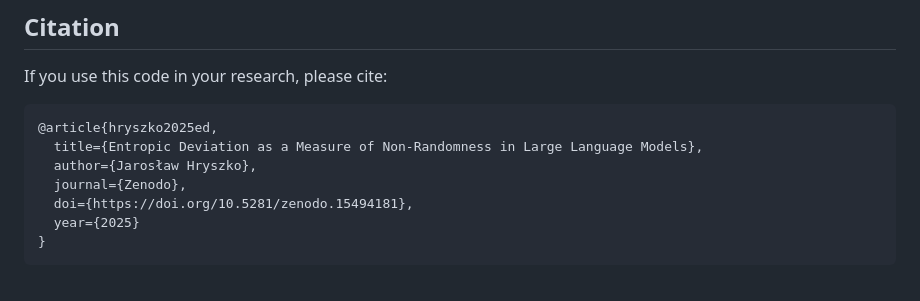
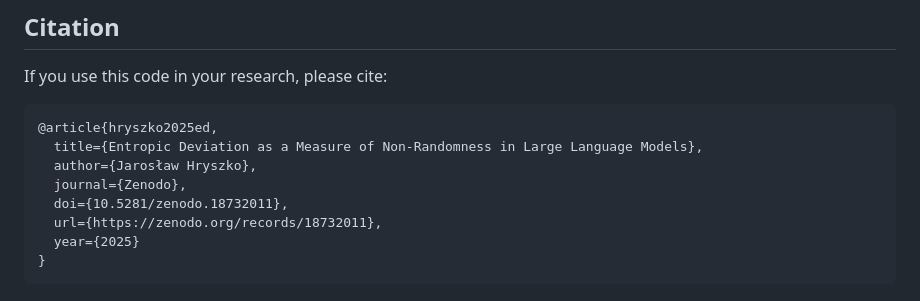
Before and after one commit to JaroslawHryszko/entropic-deviation, a Markdown page: README.md, the part around one of its changes. Drawn GitHub-style.

Commit message:
Add Zenodo DOI badge and update citation link

````diff
--- a/README.md
+++ b/README.md
@@ -149,7 +150,8 @@ If you use this code in your research, please cite:
   title={Entropic Deviation as a Measure of Non-Randomness in Large Language Models},
   author={Jarosław Hryszko},
   journal={Zenodo},
-  doi={https://doi.org/10.5281/zenodo.15494181},
+  doi={10.5281/zenodo.18732011},
+  url={https://zenodo.org/records/18732011},
   year={2025}
 }
 ```
````
Also changed, not shown: other parts of README.md (+1 -0 lines).
